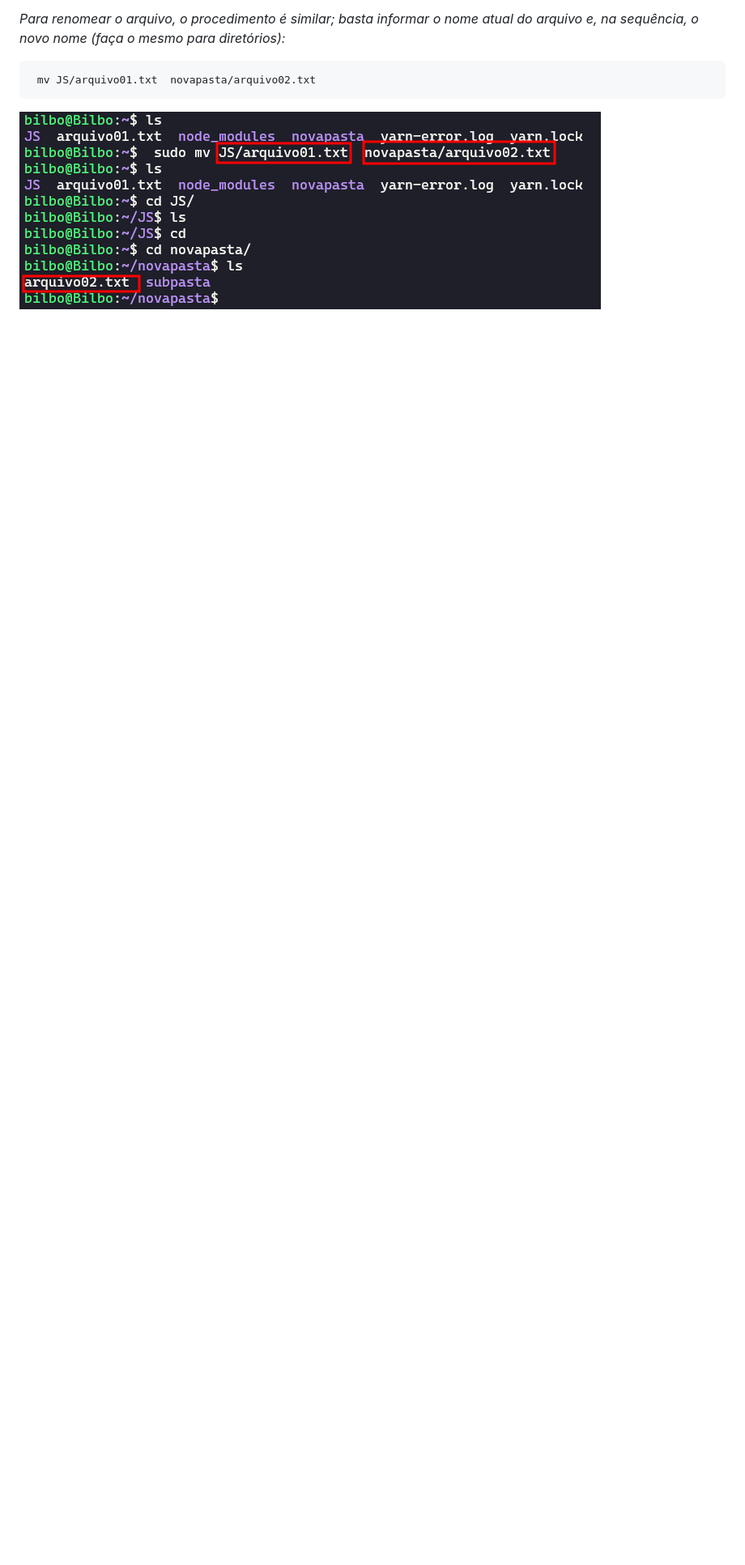
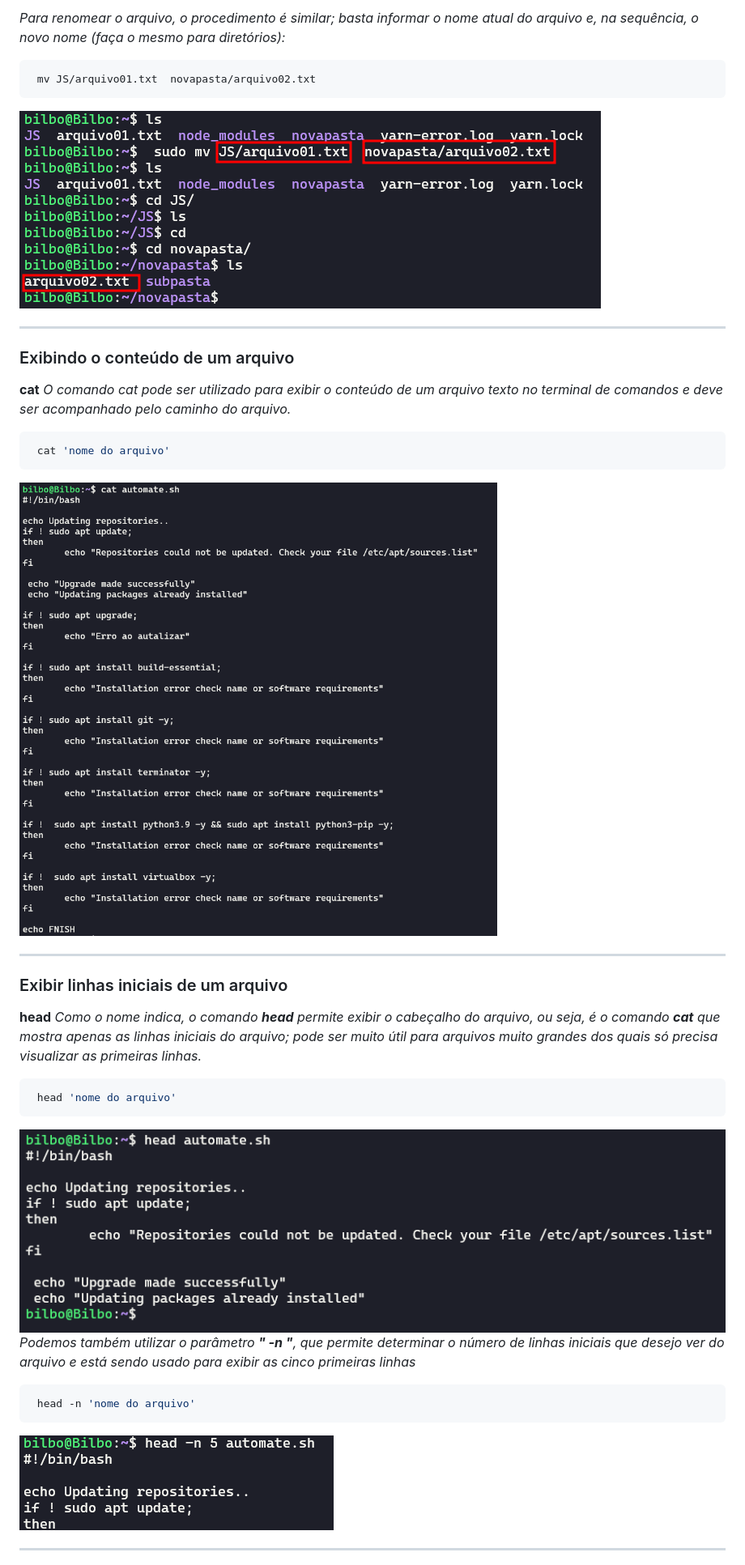
Before and after one commit to GabrielFerretto/programming_studies, a Markdown page: Linux-Fundamentos/mod/001-pt02.md, the part around the change printed below. Shown: that part at 81% size. Drawn GitHub-style; pictures changed too: Linux-Fundamentos/img/cat01.png (added), Linux-Fundamentos/img/head01.png (added), Linux-Fundamentos/img/head02.png (added); blank space fills up the shorter version.

````diff
--- a/Linux-Fundamentos/mod/001-pt02.md
+++ b/Linux-Fundamentos/mod/001-pt02.md
@@ -243,3 +243,31 @@ nix </strong>,*
  mv JS/arquivo01.txt  novapasta/arquivo02.txt
 ```
 <img src="../img/mv02.png">
+<hr>
+
+### Exibindo o conteúdo de um arquivo
+
+**cat** *O comando cat pode ser utilizado para exibir o conteúdo de um arquivo texto no terminal de comandos e deve ser acompanhado pelo caminho do arquivo.*
+```sh
+ cat 'nome do arquivo'
+```
+
+<img src="../img/cat01.png">
+<hr>
+
+### Exibir linhas iniciais de um arquivo
+
+**head** *Como o nome indica, o comando **head** permite exibir o cabeçalho do arquivo, ou seja, é o comando **cat** que mostra apenas as linhas iniciais do arquivo; pode ser muito útil para arquivos muito grandes dos quais só precisa visualizar as primeiras linhas.*
+```sh
+ head 'nome do arquivo'
+```
+<img src="../img/head01.png">
+<br>
+
+*Podemos também utilizar o parâmetro **" -n "**, que permite determinar o número de linhas iniciais que desejo ver do arquivo e está sendo usado para exibir as cinco primeiras linhas*
+```sh
+ head -n 'nome do arquivo'
+```
+<img src="../img/head02.png">
+<hr>
+
````
Also changed, not shown: other parts of Linux-Fundamentos/mod/001-pt02.md (+25 -0 lines), Linux-Fundamentos/img/tail01.png (added), 1 other file.
